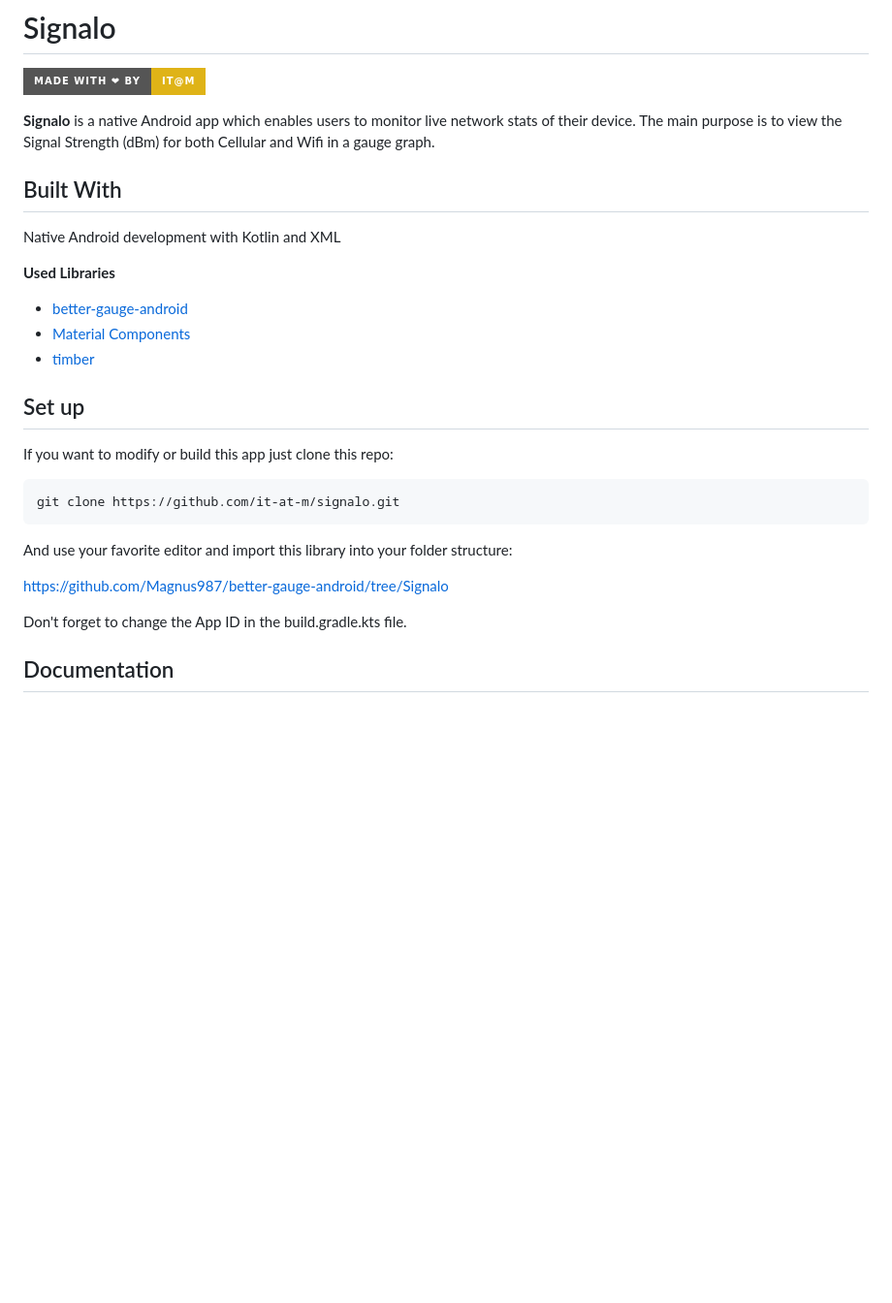
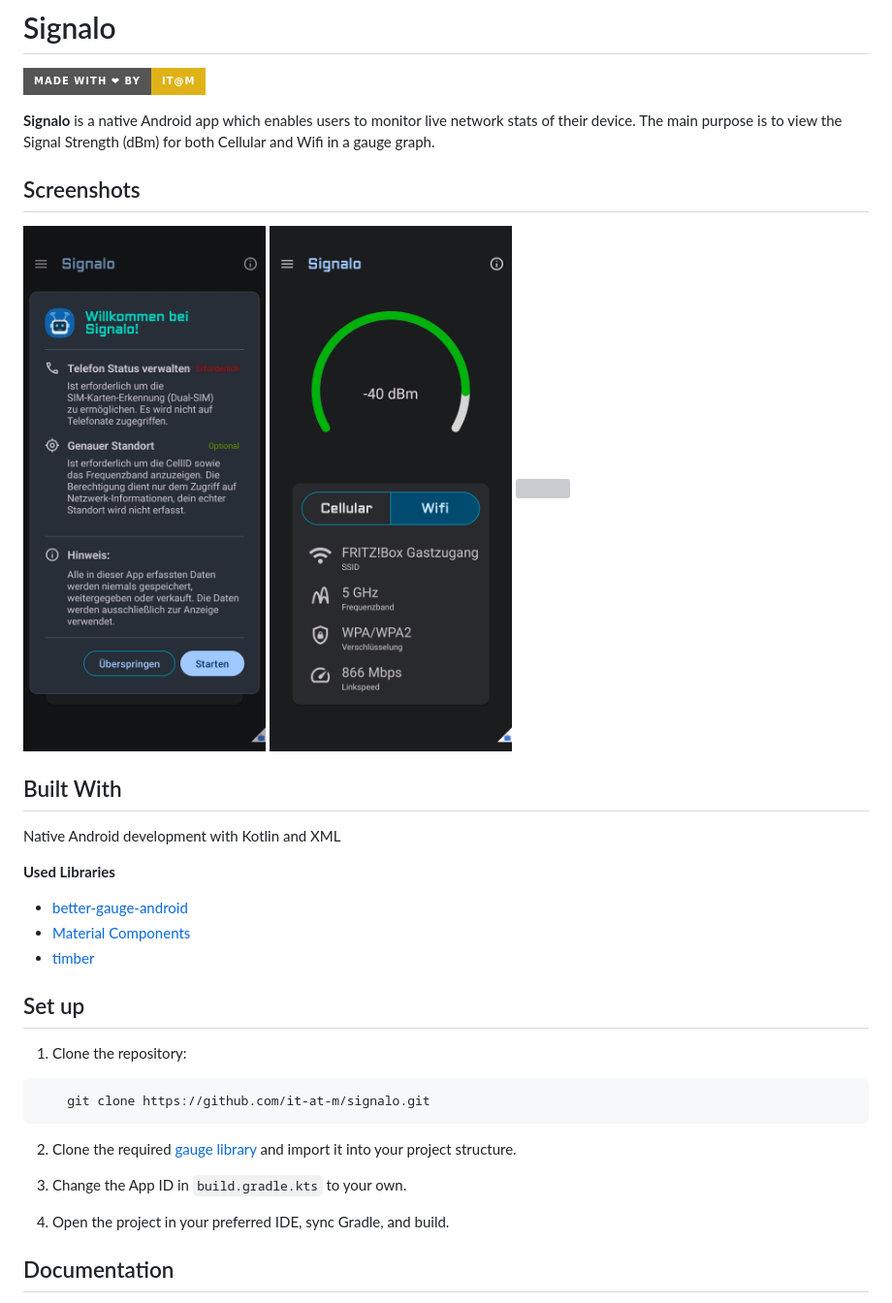
Before and after one commit to it-at-m/signalo, a Markdown page: README.md, the part around one of its changes. Shown at 97% size. GitHub-like rendering; badges without logos; blank space fills up the shorter version; grey boxes are pictures that could not be loaded.

Commit message:
chore: Update README.md

````diff
--- a/README.md
+++ b/README.md
@@ -5,6 +9,13 @@
 **Signalo** is a native Android app which enables users to monitor live network stats of their
 device. The main purpose is to view the Signal Strength (dBm) for both Cellular and Wifi in a gauge
 graph.
+
+## Screenshots
+<p>
+  <img src="images/Screenshot_Welcomepage.jpg" width="250" />
+  <img src="images/Screenshot_Mainpage.jpg" width="250" />
+  <img src="images/Screenshot_Mainpage_Cellular.jpg" width="250" />
+</p>
 
 ## Built With
 Native Android development with Kotlin and XML
@@ -15,15 +26,17 @@ Native Android development with Kotlin and XML
 * [Material Components](https://github.com/material-components)
 * [timber](https://github.com/JakeWharton/timber)
 ## Set up
-If you want to modify or build this app just clone this repo:
+
+1. Clone the repository:
 ```bash
-git clone https://github.com/it-at-m/signalo.git
+    git clone https://github.com/it-at-m/signalo.git
 ```
-And use your favorite editor and import this library into your folder structure:
 
-<a href="https://github.com/Magnus987/better-gauge-android/tree/Signalo">https://github.com/Magnus987/better-gauge-android/tree/Signalo</a>
+2. Clone the required [gauge library](https://github.com/Magnus987/better-gauge-android/tree/Signalo) and import it into your project structure.
 
-Don't forget to change the App ID in the build.gradle.kts file.
+3. Change the App ID in `build.gradle.kts` to your own.
+
+4. Open the project in your preferred IDE, sync Gradle, and build.
 ## Documentation
 The main purpose is to view the Signal Strength (dBm) for both Cellular and Wifi in a gauge
 graph. But also some extra stats are displayed:
````
Also changed, not shown: other parts of README.md (+6 -7 lines).
